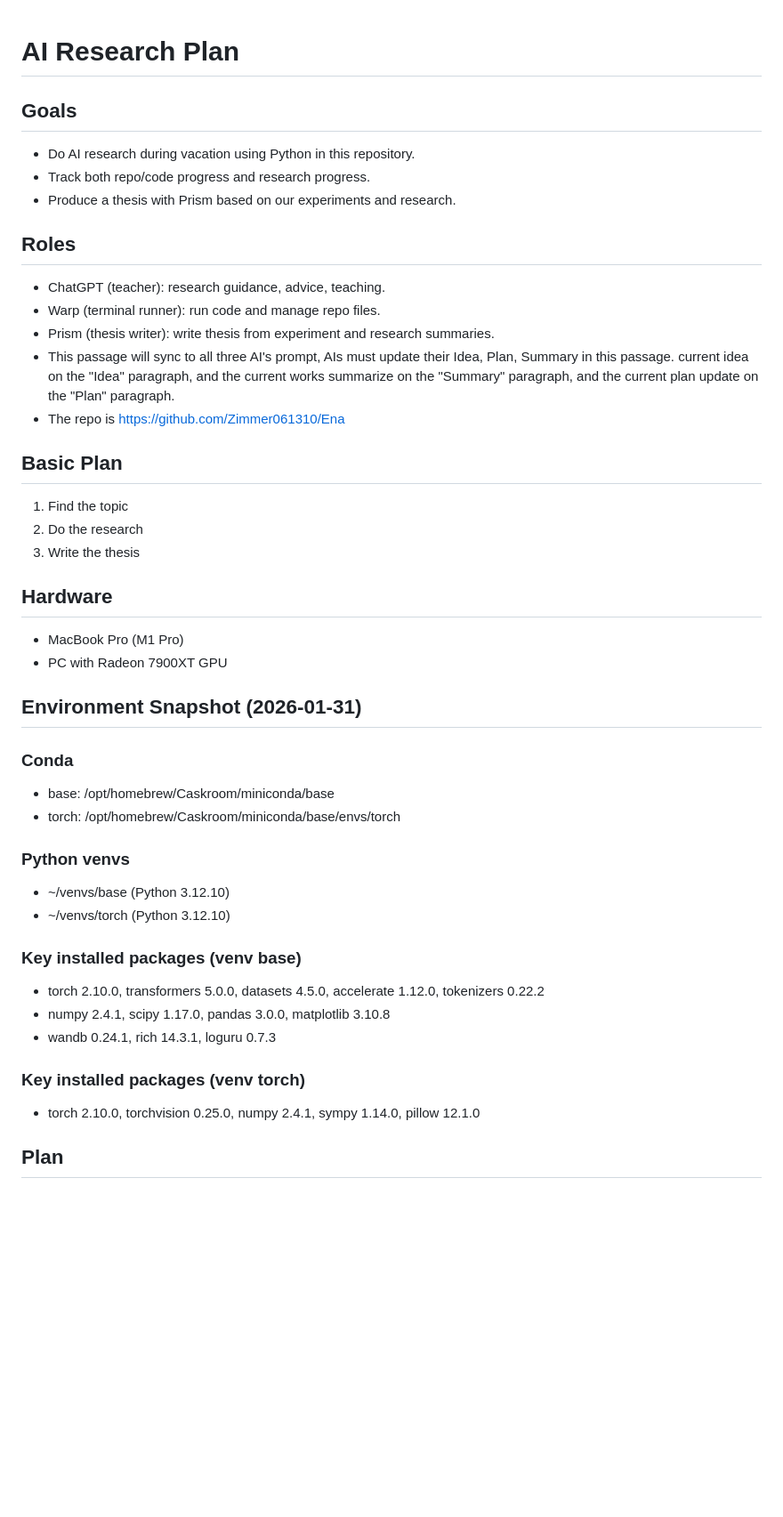
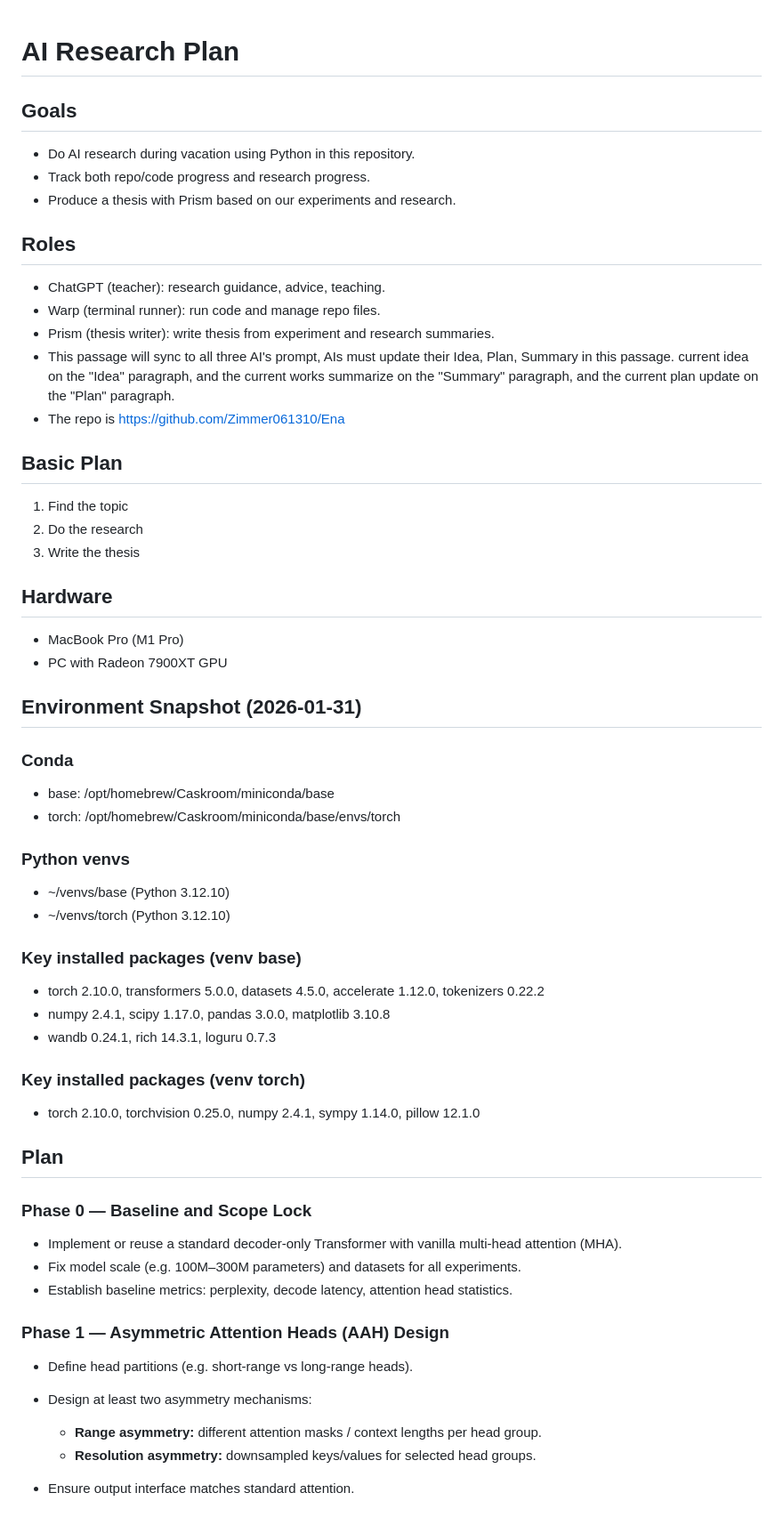
Before and after one commit to Zimmer061310/Asymmetric-Attention-Heads, a Markdown page: README.md, the part around one of its changes. Shown at 89% size. GitHub-like rendering; blank space fills up the shorter version.

Commit message:
Updated AAH Plan

```diff
--- a/README.md
+++ b/README.md
@@ -1,40 +1,66 @@
 # AI Research Plan
+
 ## Goals
-- Do AI research during vacation using Python in this repository.
-- Track both repo/code progress and research progress.
-- Produce a thesis with Prism based on our experiments and research.
+
+* Do AI research during vacation using Python in this repository.
+* Track both repo/code progress and research progress.
+* Produce a thesis with Prism based on our experiments and research.
 
 ## Roles
-- ChatGPT (teacher): research guidance, advice, teaching.
-- Warp (terminal runner): run code and manage repo files.
-- Prism (thesis writer): write thesis from experiment and research summaries.
-- This passage will sync to all three AI's prompt, AIs must update their Idea, Plan, Summary in this passage. current idea on the "Idea" paragraph, and the current works summarize on the "Summary" paragraph, and the current plan update on the "Plan" paragraph.
-- The repo is https://github.com/Zimmer061310/Ena
+
+* ChatGPT (teacher): research guidance, advice, teaching.
+* Warp (terminal runner): run code and manage repo files.
+* Prism (thesis writer): write thesis from experiment and research summaries.
+* This passage will sync to all three AI's prompt, AIs must update their Idea, Plan, Summary in this passage. current idea on the "Idea" paragraph, and the current works summarize on the "Summary" paragraph, and the current plan update on the "Plan" paragraph.
+* The repo is [https://github.com/Zimmer061310/Ena](https://github.com/Zimmer061310/Ena)
 
 ## Basic Plan
+
 1. Find the topic
 2. Do the research
 3. Write the thesis
 
 ## Hardware
-- MacBook Pro (M1 Pro)
-- PC with Radeon 7900XT GPU
+
+* MacBook Pro (M1 Pro)
+* PC with Radeon 7900XT GPU
 
 ## Environment Snapshot (2026-01-31)
+
 ### Conda
-- base: /opt/homebrew/Caskroom/miniconda/base
-- torch: /opt/homebrew/Caskroom/miniconda/base/envs/torch
+
+* base: /opt/homebrew/Caskroom/miniconda/base
+* torch: /opt/homebrew/Caskroom/miniconda/base/envs/torch
 
 ### Python venvs
-- ~/venvs/base (Python 3.12.10)
-- ~/venvs/torch (Python 3.12.10)
+
+* ~/venvs/base (Python 3.12.10)
+* ~/venvs/torch (Python 3.12.10)
 
 ### Key installed packages (venv base)
-- torch 2.10.0, transformers 5.0.0, datasets 4.5.0, accelerate 1.12.0, tokenizers 0.22.2
-- numpy 2.4.1, scipy 1.17.0, pandas 3.0.0, matplotlib 3.10.8
-- wandb 0.24.1, rich 14.3.1, loguru 0.7.3
+
+* torch 2.10.0, transformers 5.0.0, datasets 4.5.0, accelerate 1.12.0, tokenizers 0.22.2
+* numpy 2.4.1, scipy 1.17.0, pandas 3.0.0, matplotlib 3.10.8
+* wandb 0.24.1, rich 14.3.1, loguru 0.7.3
 
 ### Key installed packages (venv torch)
-- torch 2.10.0, torchvision 0.25.0, numpy 2.4.1, sympy 1.14.0, pillow 12.1.0
+
+* torch 2.10.0, torchvision 0.25.0, numpy 2.4.1, sympy 1.14.0, pillow 12.1.0
 
 ## Plan
+
+### Phase 0 — Baseline and Scope Lock
+
+* Implement or reuse a standard decoder-only Transformer with vanilla multi-head attention (MHA).
+* Fix model scale (e.g. 100M–300M parameters) and datasets for all experiments.
+* Establish baseline metrics: perplexity, decode latency, attention head statistics.
+
+### Phase 1 — Asymmetric Attention Heads (AAH) Design
+
+* Define head partitions (e.g. short-range vs long-range heads).
+* Design at least two asymmetry mechanisms:
+
+  * **Range asymmetry:** different attention masks / context lengths per head group.
+  * **Resolution asymmetry:** downsampled keys/values for selected head groups.
+* Ensure output interface matches standard attention.
+
```
Also changed, not shown: other parts of README.md (+63 -30 lines).
